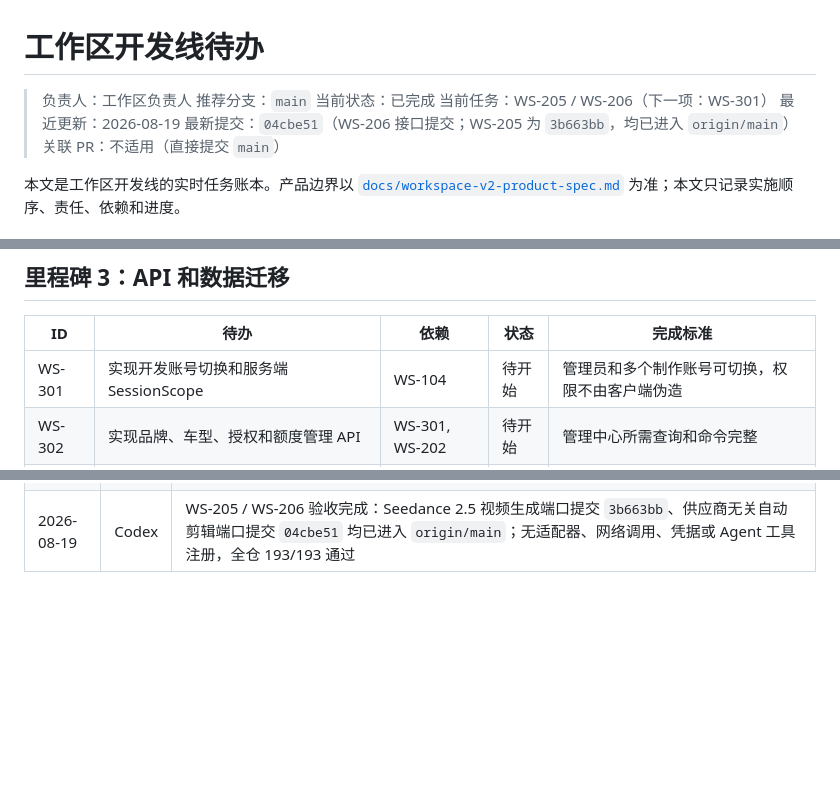
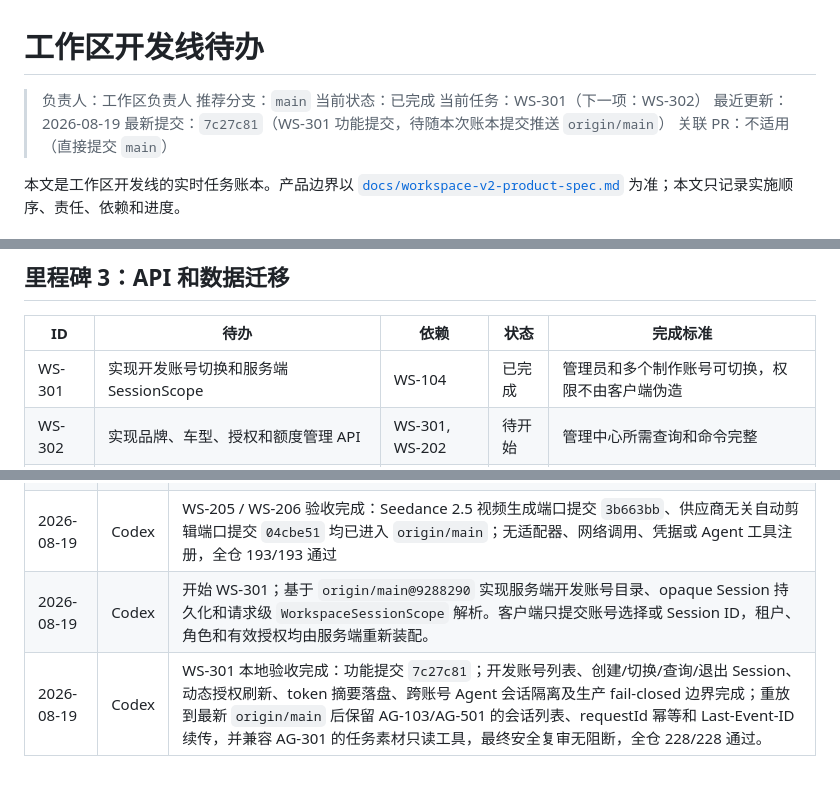
Before and after one commit to jiaqi-0625/yhc_agent, a Markdown page: docs/plans/workspace-track-todo.md, 3 parts joined by grey strips. GitHub-like rendering; blank space fills up the shorter version.

```diff
--- a/docs/plans/workspace-track-todo.md
+++ b/docs/plans/workspace-track-todo.md
@@ -3,9 +3,9 @@
 > 负责人：工作区负责人
 > 推荐分支：`main`
 > 当前状态：已完成
-> 当前任务：WS-205 / WS-206（下一项：WS-301）
+> 当前任务：WS-301（下一项：WS-302）
 > 最近更新：2026-08-19
-> 最新提交：`04cbe51`（WS-206 接口提交；WS-205 为 `3b663bb`，均已进入 `origin/main`）
+> 最新提交：`7c27c81`（WS-301 功能提交，待随本次账本提交推送 `origin/main`）
 > 关联 PR：不适用（直接提交 `main`）
 
 本文是工作区开发线的实时任务账本。产品边界以 [`docs/workspace-v2-product-spec.md`](../workspace-v2-product-spec.md) 为准；本文只记录实施顺序、责任、依赖和进度。
@@ -85,7 +85,7 @@
 
 | ID | 待办 | 依赖 | 状态 | 完成标准 |
 |---|---|---|---|---|
-| WS-301 | 实现开发账号切换和服务端 SessionScope | WS-104 | 待开始 | 管理员和多个制作账号可切换，权限不由客户端伪造 |
+| WS-301 | 实现开发账号切换和服务端 SessionScope | WS-104 | 已完成 | 管理员和多个制作账号可切换，权限不由客户端伪造 |
 | WS-302 | 实现品牌、车型、授权和额度管理 API | WS-301, WS-202 | 待开始 | 管理中心所需查询和命令完整 |
 | WS-303 | 实现三步创建项目 API | WS-203, WS-301 | 待开始 | 车型、资产包、风格/画幅均由服务端校验 |
 | WS-304 | 实现视频任务创建、分配、接管和列表 API | WS-105, WS-303 | 待开始 | 项目可包含多条独立任务 |
@@ -188,3 +189,5 @@
 | 2026-08-19 | Codex | WS-204 本地与远端验收完成：功能提交 `ef3145c` 已进入 `origin/main`；合法图片/视频可从 pending 校验为 valid 并进入项目池，版权未确认/重复项待审、技术异常拒绝、过期本地引用阻断任务快照，池保存失败保留有效资产供安全重试；全仓 189/189 通过 |
 | 2026-08-19 | Codex | 根据用户决定开始 WS-205 / WS-206：视频生成仅预留目标为 Seedance 2.5 的 Provider 端口，自动剪辑仅预留供应商无关端口；本阶段不实现 Mock、真实调用、轮询执行或自动化剪辑工具适配器 |
 | 2026-08-19 | Codex | WS-205 / WS-206 验收完成：Seedance 2.5 视频生成端口提交 `3b663bb`、供应商无关自动剪辑端口提交 `04cbe51` 均已进入 `origin/main`；无适配器、网络调用、凭据或 Agent 工具注册，全仓 193/193 通过 |
+| 2026-08-19 | Codex | 开始 WS-301；基于 `origin/main@9288290` 实现服务端开发账号目录、opaque Session 持久化和请求级 `WorkspaceSessionScope` 解析。客户端只提交账号选择或 Session ID，租户、角色和有效授权均由服务端重新装配。 |
+| 2026-08-19 | Codex | WS-301 本地验收完成：功能提交 `7c27c81`；开发账号列表、创建/切换/查询/退出 Session、动态授权刷新、token 摘要落盘、跨账号 Agent 会话隔离及生产 fail-closed 边界完成；重放到最新 `origin/main` 后保留 AG-103/AG-501 的会话列表、requestId 幂等和 Last-Event-ID 续传，并兼容 AG-301 的任务素材只读工具，最终安全复审无阻断，全仓 228/228 通过。 |
```
Also changed, not shown: other parts of docs/plans/workspace-track-todo.md (+1 -0 lines), docs/plans/agent-dialog-track-todo.md (+2 -0 lines), docs/workspace-v2-product-spec.md (+5 -0 lines).
